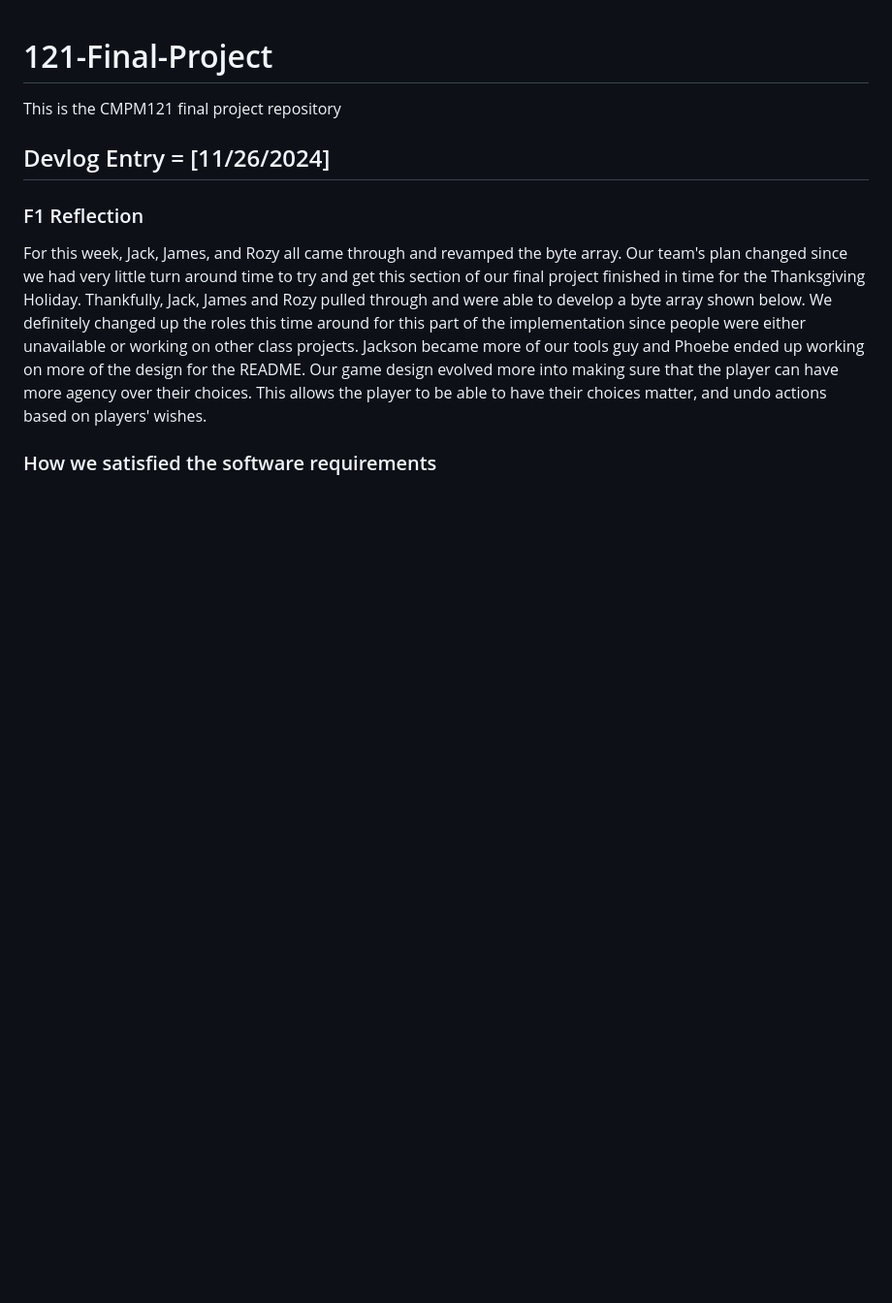
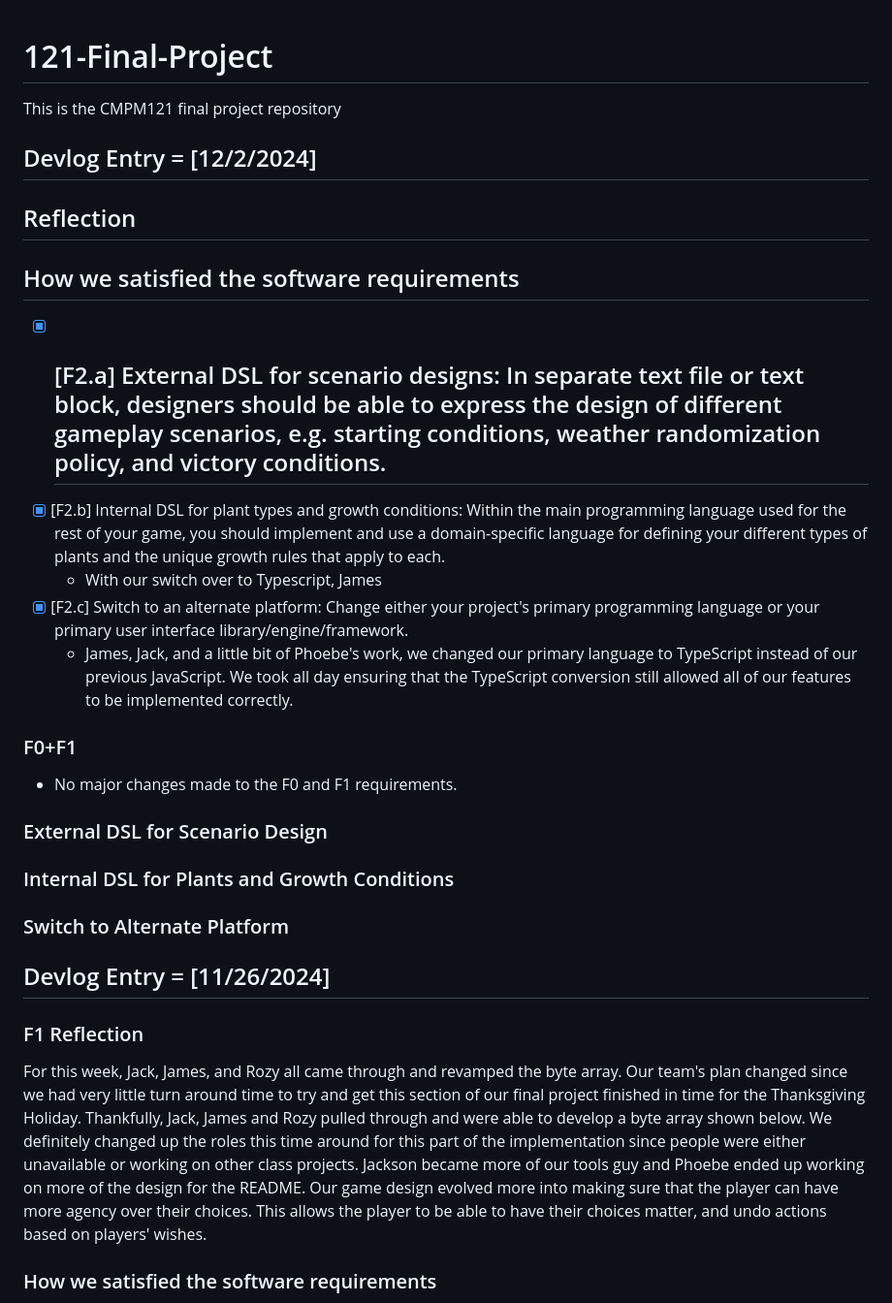
Before and after one commit to phoebila/121-Final-Project, a Markdown page: README.md, the part around the change. Shown at 97% size. Drawn GitHub-style; blank space fills up the shorter version.

Commit message:
Devlog F2 README update

```diff
--- a/README.md
+++ b/README.md
@@ -1,6 +1,29 @@
 # 121-Final-Project
 
 This is the CMPM121 final project repository
+
+## Devlog Entry = [12/2/2024]
+
+## Reflection
+
+## How we satisfied the software requirements
+- [x] [F2.a] External DSL for scenario designs: In separate text file or text block, designers should be able to express the design of different gameplay scenarios, e.g. starting conditions, weather randomization policy, and victory conditions.
+    -
+- [x] [F2.b] Internal DSL for plant types and growth conditions: Within the main programming language used for the rest of your game, you should implement and use a domain-specific language for defining your different types of plants and the unique growth rules that apply to each.
+    - With our switch over to Typescript, James
+- [x] [F2.c] Switch to an alternate platform: Change either your project's primary programming language or your primary user interface library/engine/framework.
+    - James, Jack, and a little bit of Phoebe's work, we changed our primary language to TypeScript instead of our previous JavaScript. We took all day ensuring that the TypeScript conversion still allowed all of our features to be implemented correctly.
+
+### F0+F1
+- No major changes made to the F0 and F1 requirements.
+
+### External DSL for Scenario Design
+
+### Internal DSL for Plants and Growth Conditions
+
+### Switch to Alternate Platform
+
+
 
 ## Devlog Entry = [11/26/2024]
 
```
